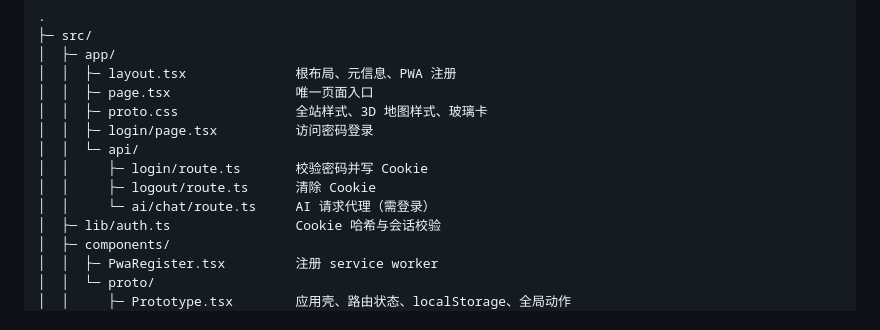
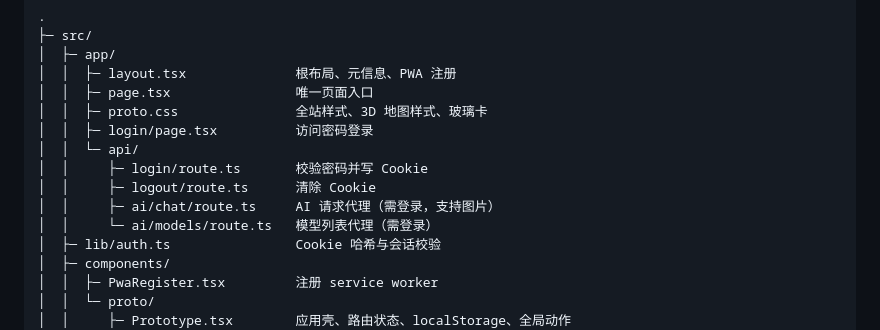
Before and after one commit to loogeking/self_app, a Markdown page: docs/ARCHITECTURE.md, the part around one of its changes. Drawn GitHub-style.

```diff
--- a/docs/ARCHITECTURE.md
+++ b/docs/ARCHITECTURE.md
@@ -80,7 +80,8 @@ Docker 启动时同样需要 `-e APP_PASSWORD=...`。
 │  │  └─ api/
 │  │     ├─ login/route.ts       校验密码并写 Cookie
 │  │     ├─ logout/route.ts      清除 Cookie
-│  │     └─ ai/chat/route.ts     AI 请求代理（需登录）
+│  │     ├─ ai/chat/route.ts     AI 请求代理（需登录，支持图片）
+│  │     └─ ai/models/route.ts   模型列表代理（需登录）
 │  ├─ lib/auth.ts                Cookie 哈希与会话校验
 │  ├─ components/
 │  │  ├─ PwaRegister.tsx         注册 service worker
```
Also changed, not shown: other parts of docs/ARCHITECTURE.md (+8 -0 lines), README.md (+2 -0 lines), docs/screenshots/model-parse.jpg (added), docs/screenshots/vision-chat.jpg (added), 5 other files.
